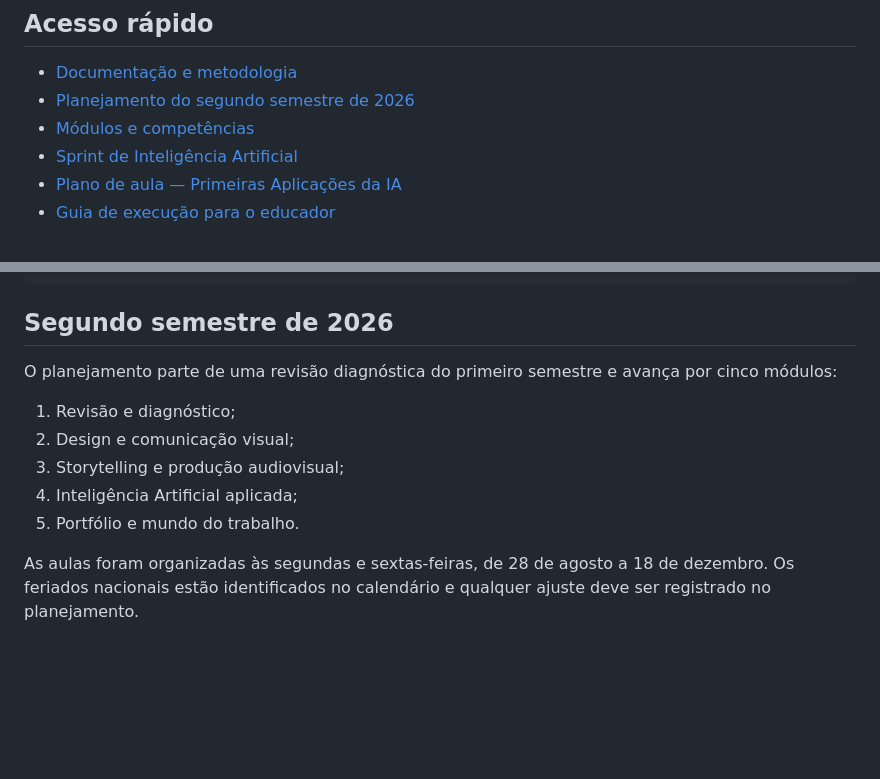
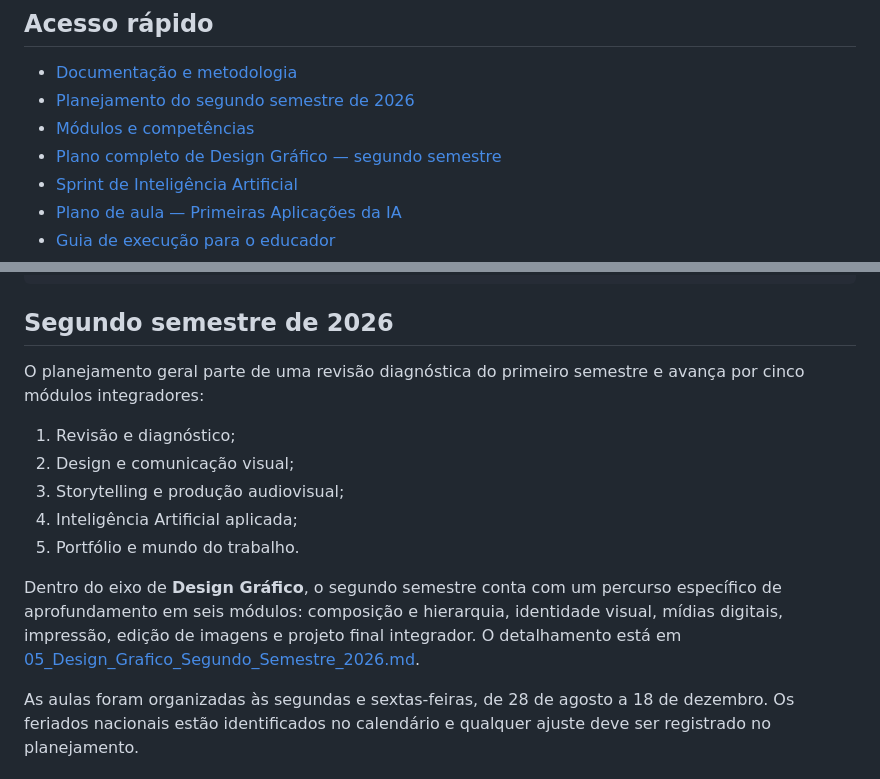
Before and after one commit to sayjinblackbelt/2026_Professional_Projects_Midias_Digitais, a Markdown page: README.md, 2 parts joined by grey strips. GitHub-like rendering; blank space fills up the shorter version.

Commit message:
docs: adicionar acesso ao plano completo de Design Gráfico

```diff
--- a/README.md
+++ b/README.md
@@ -19,6 +19,7 @@ A oficina combina prática, Aprendizagem Baseada em Projetos, Sprints educaciona
 - [Documentação e metodologia](01_Documentacao/README.md)
 - [Planejamento do segundo semestre de 2026](02_Planejamento/03_Planejamento_Segundo_Semestre_2026.md)
 - [Módulos e competências](02_Planejamento/04_Modulos_e_Competencias_Semestre_2.md)
+- [Plano completo de Design Gráfico — segundo semestre](02_Planejamento/05_Design_Grafico_Segundo_Semestre_2026.md)
 - [Sprint de Inteligência Artificial](03_Sprints/Sprint_06_Inteligencia_Artificial/01_Plano_do_Sprint.md)
 - [Plano de aula — Primeiras Aplicações da IA](03_Sprints/Sprint_06_Inteligencia_Artificial/02_Plano_de_Aula_02_Primeiras_Aplicacoes.md)
 - [Guia de execução para o educador](04_Materiais_Educador/01_Guia_de_Execucao_Semestre_2.md)
@@ -40,13 +41,15 @@ A oficina combina prática, Aprendizagem Baseada em Projetos, Sprints educaciona
 
 ## Segundo semestre de 2026
 
-O planejamento parte de uma revisão diagnóstica do primeiro semestre e avança por cinco módulos:
+O planejamento geral parte de uma revisão diagnóstica do primeiro semestre e avança por cinco módulos integradores:
 
 1. Revisão e diagnóstico;
 2. Design e comunicação visual;
 3. Storytelling e produção audiovisual;
 4. Inteligência Artificial aplicada;
 5. Portfólio e mundo do trabalho.
+
+Dentro do eixo de **Design Gráfico**, o segundo semestre conta com um percurso específico de aprofundamento em seis módulos: composição e hierarquia, identidade visual, mídias digitais, impressão, edição de imagens e projeto final integrador. O detalhamento está em [05_Design_Grafico_Segundo_Semestre_2026.md](02_Planejamento/05_Design_Grafico_Segundo_Semestre_2026.md).
 
 As aulas foram organizadas às segundas e sextas-feiras, de 28 de agosto a 18 de dezembro. Os feriados nacionais estão identificados no calendário e qualquer ajuste deve ser registrado no planejamento.
 
```
